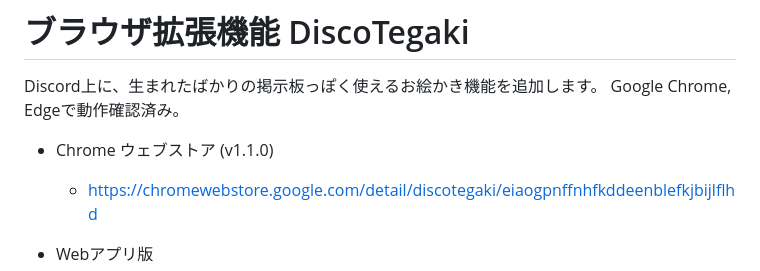
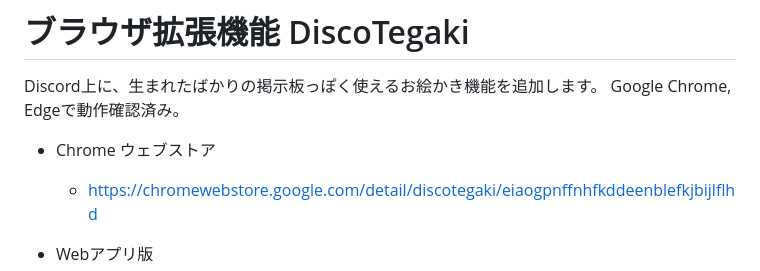
Before and after one commit to toshiakidisco/discord-tegaki, a Markdown page: README.md, the part around the change. Rendered like a GitHub page.

Commit message:
ストアのバージョン表記削除

```diff
--- a/README.md
+++ b/README.md
@@ -3,7 +3,7 @@
 Discord上に、生まれたばかりの掲示板っぽく使えるお絵かき機能を追加します。
 Google Chrome, Edgeで動作確認済み。
 
-- Chrome ウェブストア (v1.1.0)
+- Chrome ウェブストア
   - https://chromewebstore.google.com/detail/discotegaki/eiaogpnffnhfkddeenblefkjbijlflhd
 
 - Webアプリ版
```
